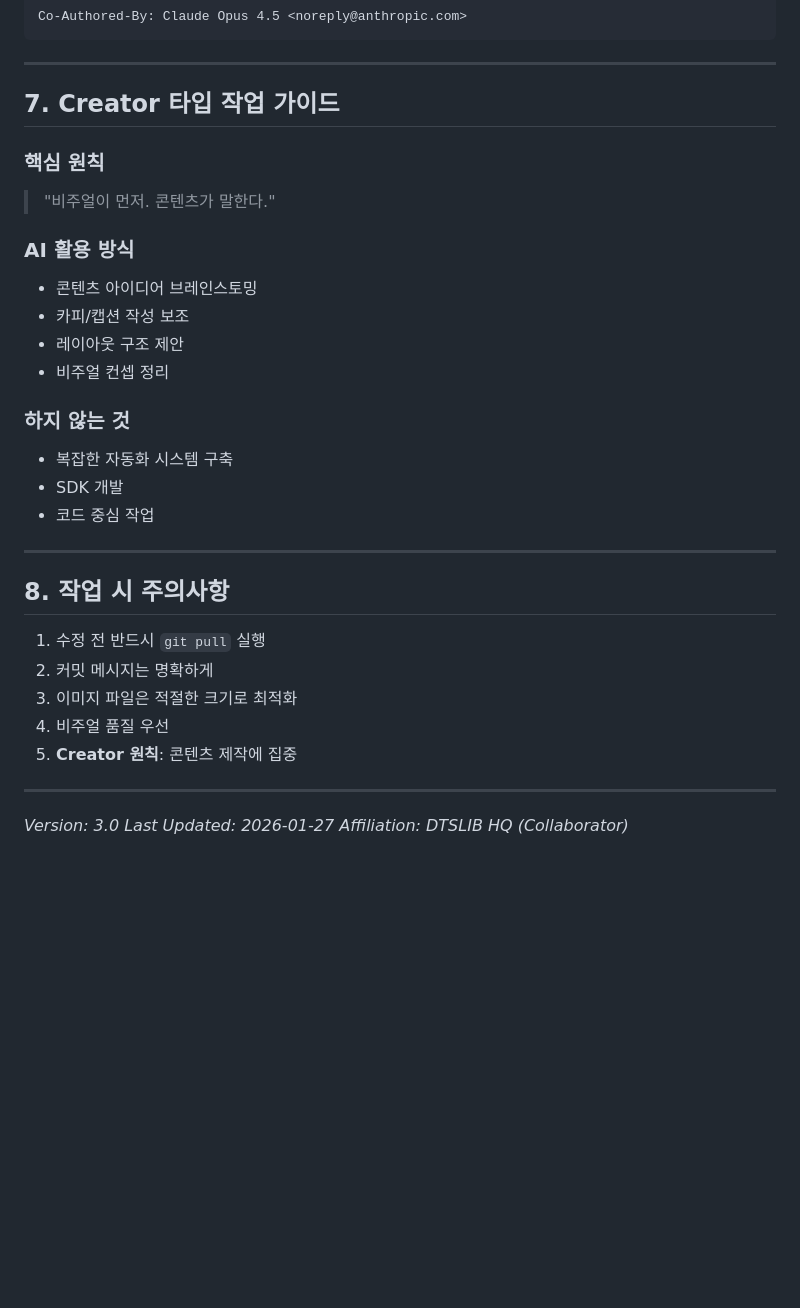
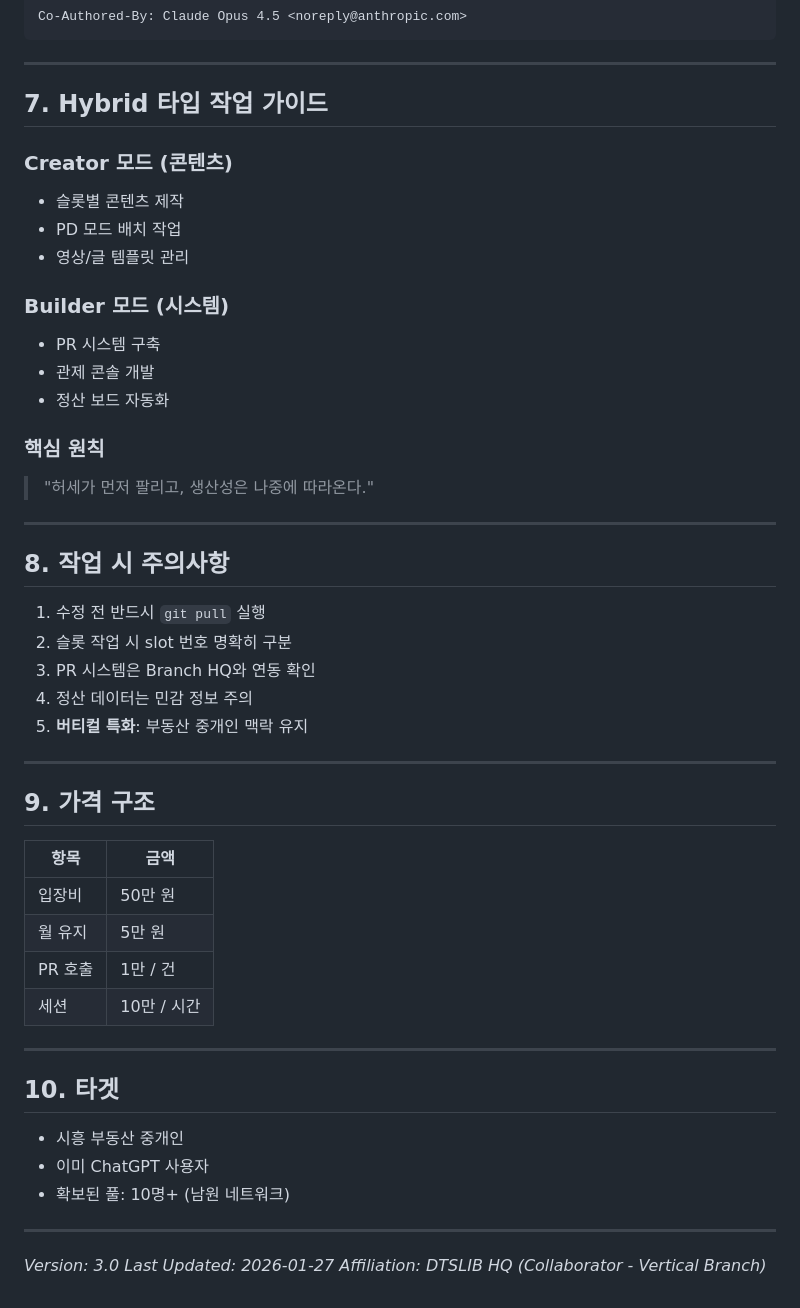
Before and after one commit to dtslib1979/namoneygoal, a Markdown page: CLAUDE.md, the part around one of its changes. Rendered like a GitHub page; blank space fills up the shorter version.

```diff
--- a/CLAUDE.md
+++ b/CLAUDE.md
@@ -113,34 +140,52 @@ Co-Authored-By: Claude Opus 4.5 <noreply@anthropic.com>
 
 ---
 
-## 7. Creator 타입 작업 가이드
+## 7. Hybrid 타입 작업 가이드
+
+### Creator 모드 (콘텐츠)
+- 슬롯별 콘텐츠 제작
+- PD 모드 배치 작업
+- 영상/글 템플릿 관리
+
+### Builder 모드 (시스템)
+- PR 시스템 구축
+- 관제 콘솔 개발
+- 정산 보드 자동화
 
 ### 핵심 원칙
-> "비주얼이 먼저. 콘텐츠가 말한다."
-
-### AI 활용 방식
-- 콘텐츠 아이디어 브레인스토밍
-- 카피/캡션 작성 보조
-- 레이아웃 구조 제안
-- 비주얼 컨셉 정리
-
-### 하지 않는 것
-- 복잡한 자동화 시스템 구축
-- SDK 개발
-- 코드 중심 작업
+> "허세가 먼저 팔리고, 생산성은 나중에 따라온다."
 
 ---
 
 ## 8. 작업 시 주의사항
 
 1. 수정 전 반드시 `git pull` 실행
-2. 커밋 메시지는 명확하게
-3. 이미지 파일은 적절한 크기로 최적화
-4. 비주얼 품질 우선
-5. **Creator 원칙**: 콘텐츠 제작에 집중
+2. 슬롯 작업 시 slot 번호 명확히 구분
+3. PR 시스템은 Branch HQ와 연동 확인
+4. 정산 데이터는 민감 정보 주의
+5. **버티컬 특화**: 부동산 중개인 맥락 유지
+
+---
+
+## 9. 가격 구조
+
+| 항목 | 금액 |
+|------|------|
+| 입장비 | 50만 원 |
+| 월 유지 | 5만 원 |
+| PR 호출 | 1만 / 건 |
+| 세션 | 10만 / 시간 |
+
+---
+
+## 10. 타겟
+
+- 시흥 부동산 중개인
+- 이미 ChatGPT 사용자
+- 확보된 풀: 10명+ (남원 네트워크)
 
 ---
 
 *Version: 3.0*
 *Last Updated: 2026-01-27*
-*Affiliation: DTSLIB HQ (Collaborator)*
+*Affiliation: DTSLIB HQ (Collaborator - Vertical Branch)*
```
Also changed, not shown: other parts of CLAUDE.md (+61 -34 lines), docs/concept.md (added, +299 -0 lines).
